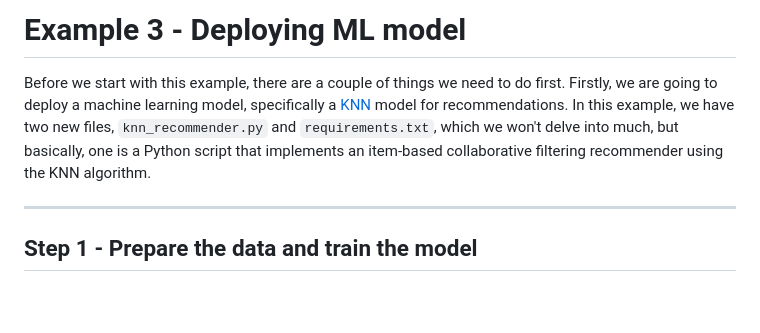
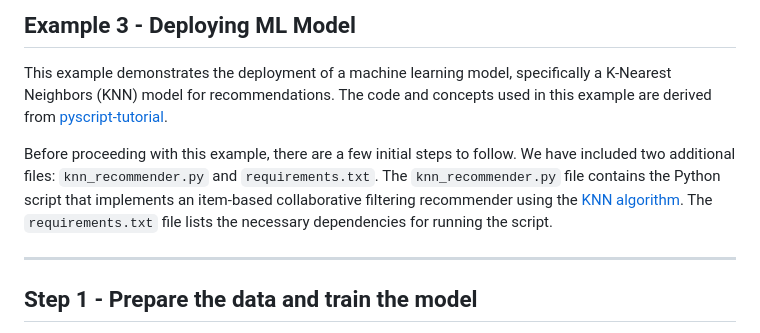
Before and after one commit to carl0shd/martes-dev-pyscript, a Markdown page: examples/example3/README.md, the part around the change. Rendered like a GitHub page; blank space fills up the shorter version.

```diff
--- a/examples/example3/README.md
+++ b/examples/example3/README.md
@@ -1,6 +1,8 @@
-# Example 3 - Deploying ML model
+## Example 3 - Deploying ML Model
 
-Before we start with this example, there are a couple of things we need to do first. Firstly, we are going to deploy a machine learning model, specifically a [KNN](https://www.javatpoint.com/k-nearest-neighbor-algorithm-for-machine-learning) model for recommendations. In this example, we have two new files, `knn_recommender.py` and `requirements.txt`, which we won't delve into much, but basically, one is a Python script that implements an item-based collaborative filtering recommender using the KNN algorithm.
+This example demonstrates the deployment of a machine learning model, specifically a K-Nearest Neighbors (KNN) model for recommendations. The code and concepts used in this example are derived from [pyscript-tutorial](https://github.com/Cheukting/pyscript-tutorial/blob/main/chapter_3/chapter_3.md).
+
+Before proceeding with this example, there are a few initial steps to follow. We have included two additional files: `knn_recommender.py` and `requirements.txt`. The `knn_recommender.py` file contains the Python script that implements an item-based collaborative filtering recommender using the [KNN algorithm](https://www.javatpoint.com/k-nearest-neighbor-algorithm-for-machine-learning). The `requirements.txt` file lists the necessary dependencies for running the script.
 
 ---
 
```
